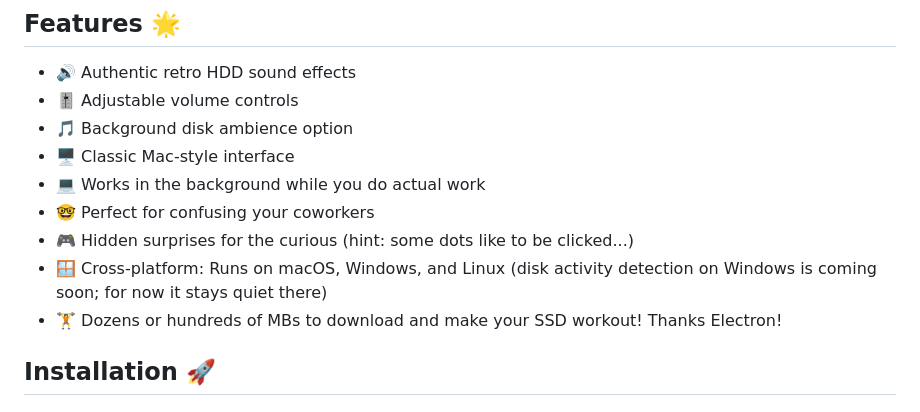
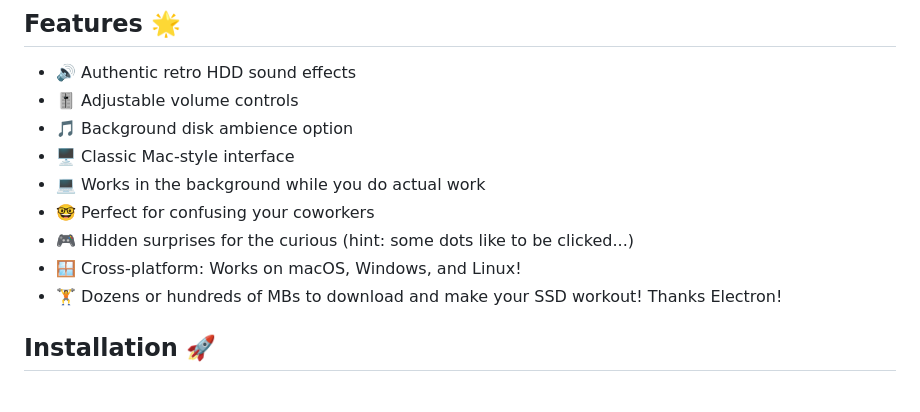
Before and after one commit to khawkins98/mac-disk-sounds, a Markdown page: README.md, the part around the change. Rendered like a GitHub page.

Commit message:
docs: README Windows note no longer applies now typeperf detects activity
Co-Authored-By: Claude Opus 5.5 <noreply@anthropic.com>
Claude-Session: https://claude.ai/code/session_01LpN4TBg2tDqrjcFL78dM3B

```diff
--- a/README.md
+++ b/README.md
@@ -17,7 +17,7 @@ Ever miss the satisfying sounds of a hard drive doing its thing? Feel like your
 - 💻 Works in the background while you do actual work
 - 🤓 Perfect for confusing your coworkers
 - 🎮 Hidden surprises for the curious (hint: some dots like to be clicked...)
-- 🪟 Cross-platform: Runs on macOS, Windows, and Linux (disk activity detection on Windows is coming soon; for now it stays quiet there)
+- 🪟 Cross-platform: Works on macOS, Windows, and Linux!
 - 🏋️ Dozens or hundreds of MBs to download and make your SSD workout! Thanks Electron!
 
 ## Installation 🚀
```
